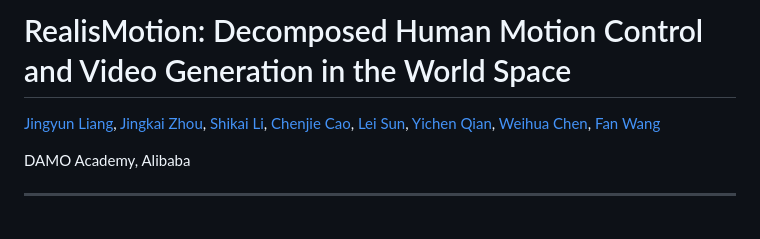
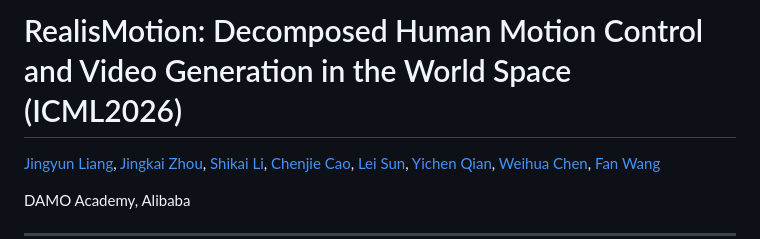
Before and after one commit to JingyunLiang/RealisMotion, a Markdown page: README.md, the part around the change. Rendered like a GitHub page; blank space fills up the shorter version.

Commit message:
Accepted by  ICML2026

```diff
--- a/README.md
+++ b/README.md
@@ -1,4 +1,4 @@
-# RealisMotion: Decomposed Human Motion Control and Video Generation in the World Space
+# RealisMotion: Decomposed Human Motion Control and Video Generation in the World Space (ICML2026)
 
 [Jingyun Liang](https://jingyunliang.github.io/), [Jingkai Zhou](https://scholar.google.com/citations?user=80d4v4kAAAAJ), [Shikai Li](https://scholar.google.com/citations?user=WXGg2rgAAAAJ), [Chenjie Cao](https://scholar.google.com/citations?user=1INK-I0AAAAJ), [Lei Sun](https://ahupujr.github.io/), [Yichen Qian](https://scholar.google.com/citations?user=JjTDAOsAAAAJ), [Weihua Chen](https://scholar.google.com/citations?user=KWVlYaMAAAAJ), [Fan Wang](https://scholar.google.com/citations?user=WCRGTHsAAAAJ)
 
```
